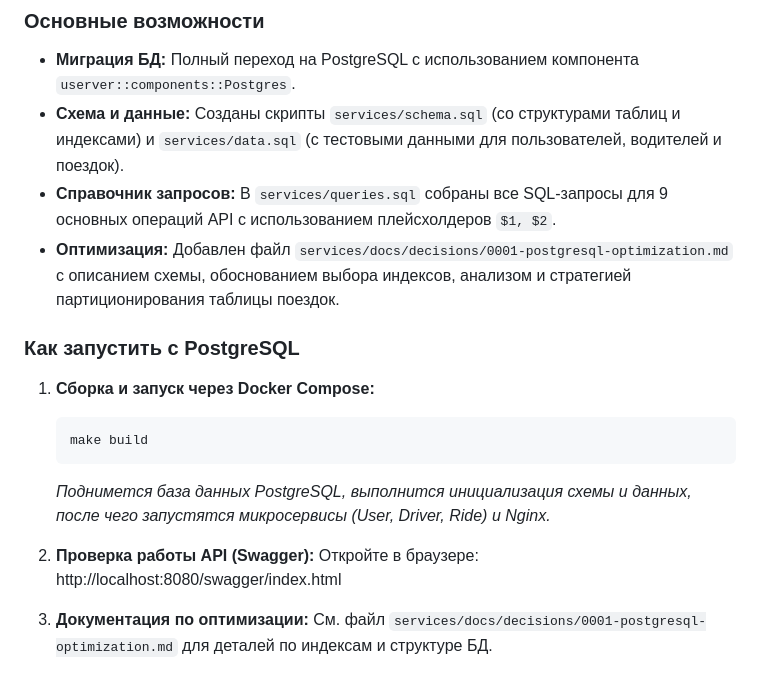
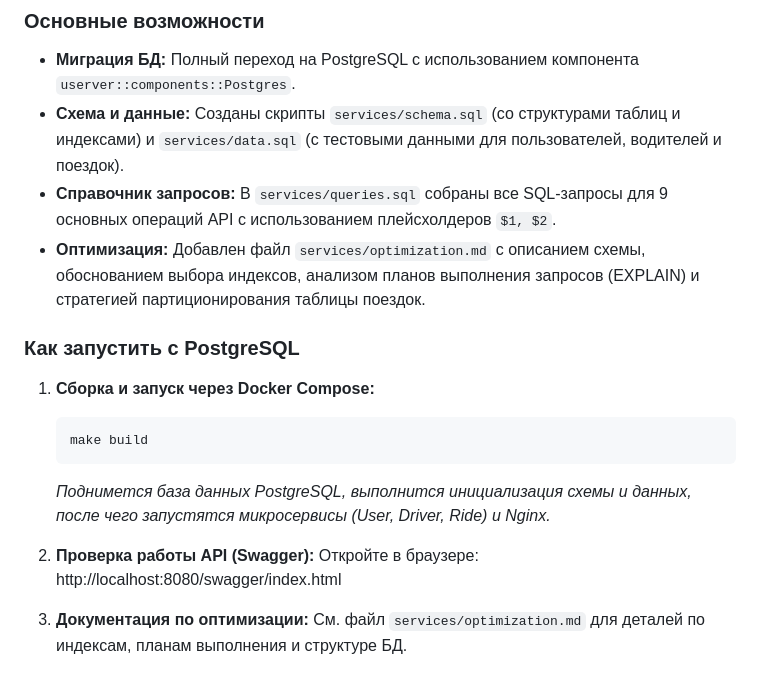
Before and after one commit to MLGBrotishka/prog-eng-homeworks, a Markdown page: readme.md, the part around the change. Rendered like a GitHub page.

Commit message:
updated optimization md

```diff
--- a/readme.md
+++ b/readme.md
@@ -189,7 +189,7 @@
 - **Миграция БД:** Полный переход на PostgreSQL с использованием компонента `userver::components::Postgres`.
 - **Схема и данные:** Созданы скрипты `services/schema.sql` (со структурами таблиц и индексами) и `services/data.sql` (с тестовыми данными для пользователей, водителей и поездок).
 - **Справочник запросов:** В `services/queries.sql` собраны все SQL-запросы для 9 основных операций API с использованием плейсхолдеров `$1, $2`.
-- **Оптимизация:** Добавлен файл `services/docs/decisions/0001-postgresql-optimization.md` с описанием схемы, обоснованием выбора индексов, анализом и стратегией партиционирования таблицы поездок.
+- **Оптимизация:** Добавлен файл `services/optimization.md` с описанием схемы, обоснованием выбора индексов, анализом планов выполнения запросов (EXPLAIN) и стратегией партиционирования таблицы поездок.
 
 ### Как запустить с PostgreSQL
 1.  **Сборка и запуск через Docker Compose:**
@@ -202,4 +202,4 @@
     Откройте в браузере: http://localhost:8080/swagger/index.html
 
 3.  **Документация по оптимизации:**
-    См. файл `services/docs/decisions/0001-postgresql-optimization.md` для деталей по индексам и структуре БД.
+    См. файл `services/optimization.md` для деталей по индексам, планам выполнения и структуре БД.
```
Also changed, not shown: services/optimization.md (added, +78 -0 lines), 1 other file.
